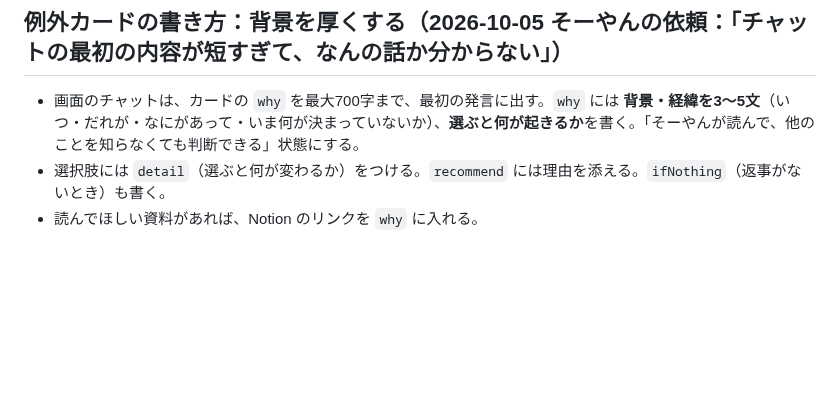
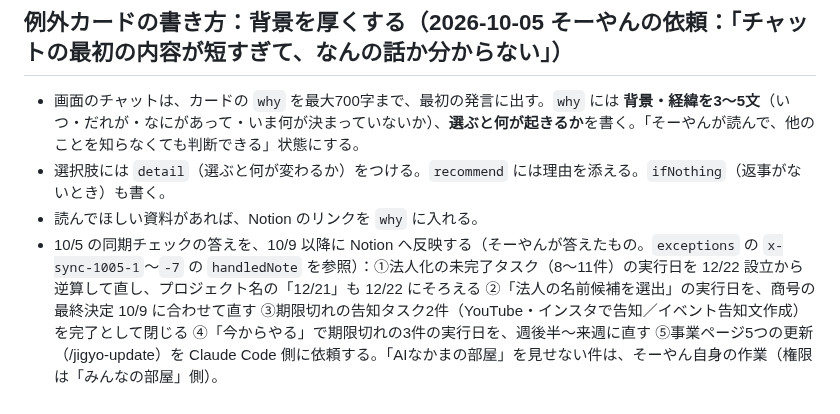
Before and after one commit to Soyan3355-ui/my-context, a Markdown page: chiikawa-village/RUNBOOK.md, the part around the change. Rendered like a GitHub page; blank space fills up the shorter version.

Commit message:
RUNBOOK：10/5 同期チェックの答えを、10/9以降に反映する一覧に追加
Co-Authored-By: Claude Sonnet 5.5 <noreply@anthropic.com>
Claude-Session: https://claude.ai/code/session_01BBqMqxsuUYKqurFPZjMSFC

```diff
--- a/chiikawa-village/RUNBOOK.md
+++ b/chiikawa-village/RUNBOOK.md
@@ -590,3 +590,4 @@ Agent ツールで general-purpose のサブエージェントを起動し、次
 - 画面のチャットは、カードの `why` を最大700字まで、最初の発言に出す。`why` には **背景・経緯を3〜5文**（いつ・だれが・なにがあって・いま何が決まっていないか）、**選ぶと何が起きるか**を書く。「そーやんが読んで、他のことを知らなくても判断できる」状態にする。
 - 選択肢には `detail`（選ぶと何が変わるか）をつける。`recommend` には理由を添える。`ifNothing`（返事がないとき）も書く。
 - 読んでほしい資料があれば、Notion のリンクを `why` に入れる。
+- 10/5 の同期チェックの答えを、10/9 以降に Notion へ反映する（そーやんが答えたもの。`exceptions` の `x-sync-1005-1`〜`-7` の `handledNote` を参照）：①法人化の未完了タスク（8〜11件）の実行日を 12/22 設立から逆算して直し、プロジェクト名の「12/21」も 12/22 にそろえる ②「法人の名前候補を選出」の実行日を、商号の最終決定 10/9 に合わせて直す ③期限切れの告知タスク2件（YouTube・インスタで告知／イベント告知文作成）を完了として閉じる ④「今からやる」で期限切れの3件の実行日を、週後半〜来週に直す ⑤事業ページ5つの更新（/jigyo-update）を Claude Code 側に依頼する。「AIなかまの部屋」を見せない件は、そーやん自身の作業（権限は「みんなの部屋」側）。
```
